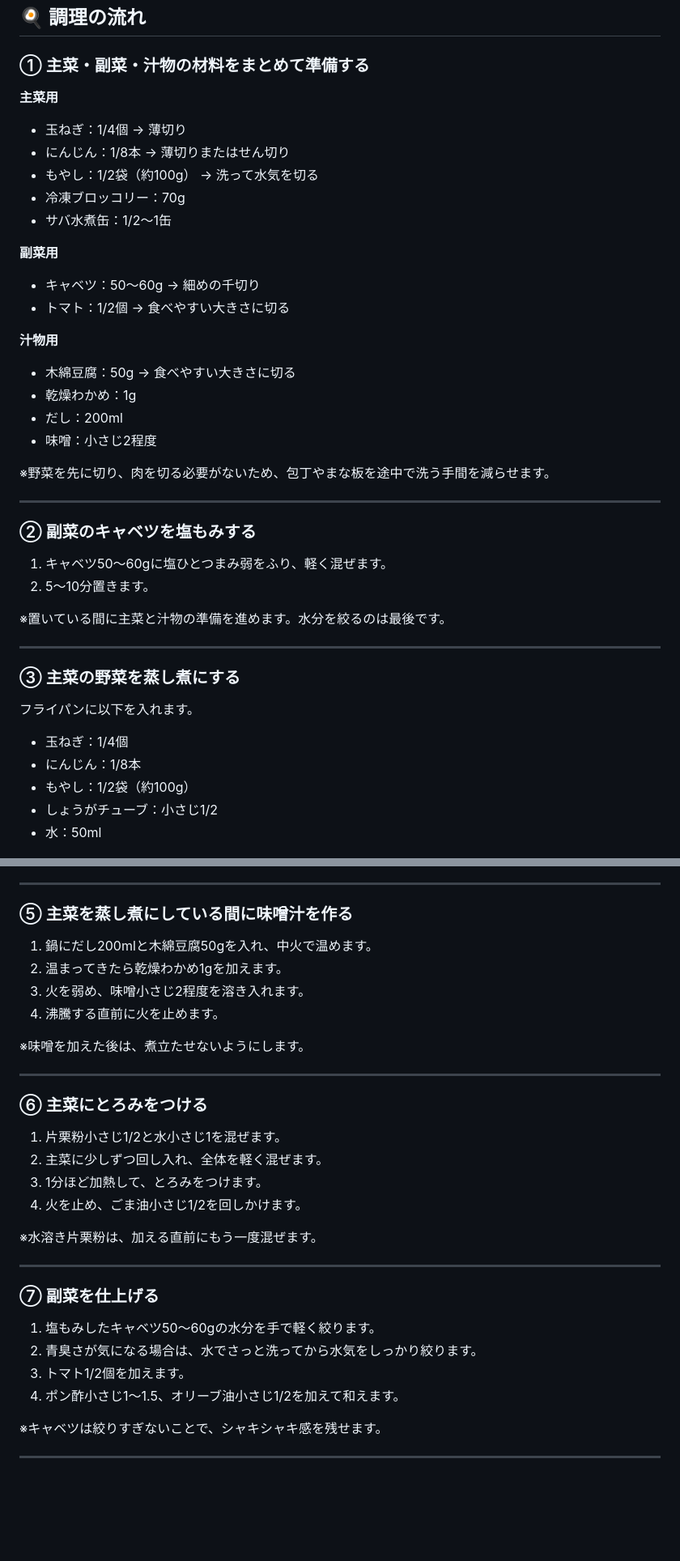
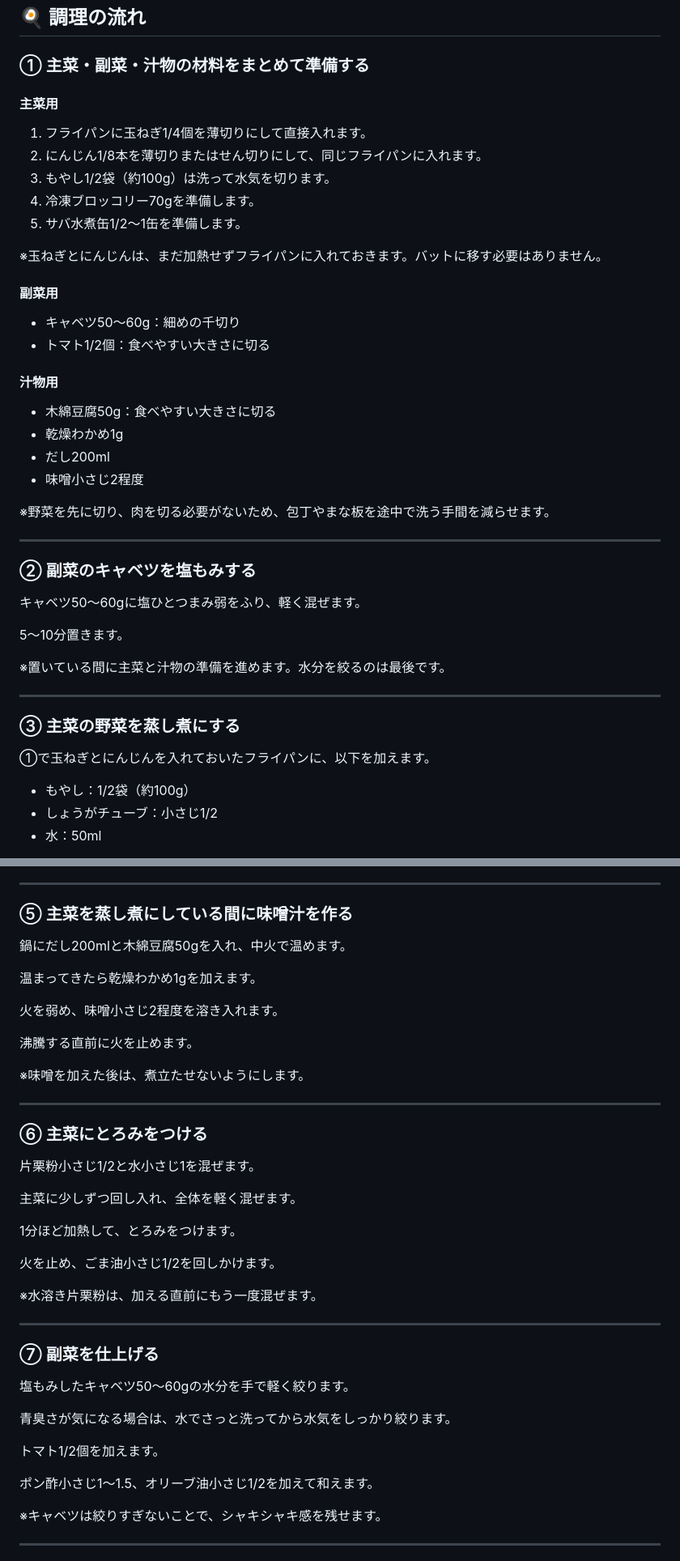
Before and after one commit to alufy26/kitchen-portal, a Markdown page: recipes/mon.md, 2 parts joined by grey strips. Shown at 81% size. Rendered like a GitHub page; blank space fills up the shorter version.

```diff
--- a/recipes/mon.md
+++ b/recipes/mon.md
@@ -4,25 +4,24 @@
 
 ### ① 主菜・副菜・汁物の材料をまとめて準備する
 
-**主菜用**
+#### 主菜用
+1. フライパンに玉ねぎ1/4個を薄切りにして直接入れます。
+2. にんじん1/8本を薄切りまたはせん切りにして、同じフライパンに入れます。
+3. もやし1/2袋（約100g）は洗って水気を切ります。
+4. 冷凍ブロッコリー70gを準備します。
+5. サバ水煮缶1/2～1缶を準備します。
 
-- 玉ねぎ：1/4個 → 薄切り
-- にんじん：1/8本 → 薄切りまたはせん切り
-- もやし：1/2袋（約100g） → 洗って水気を切る
-- 冷凍ブロッコリー：70g
-- サバ水煮缶：1/2～1缶
+※玉ねぎとにんじんは、まだ加熱せずフライパンに入れておきます。バットに移す必要はありません。
 
-**副菜用**
+#### 副菜用
+- キャベツ50～60g：細めの千切り
+- トマト1/2個：食べやすい大きさに切る
 
-- キャベツ：50～60g → 細めの千切り
-- トマト：1/2個 → 食べやすい大きさに切る
-
-**汁物用**
-
-- 木綿豆腐：50g → 食べやすい大きさに切る
-- 乾燥わかめ：1g
-- だし：200ml
-- 味噌：小さじ2程度
+#### 汁物用
+- 木綿豆腐50g：食べやすい大きさに切る
+- 乾燥わかめ1g
+- だし200ml
+- 味噌小さじ2程度
 
 ※野菜を先に切り、肉を切る必要がないため、包丁やまな板を途中で洗う手間を減らせます。
 
@@ -30,8 +29,9 @@
 
 ### ② 副菜のキャベツを塩もみする
 
-1. キャベツ50～60gに塩ひとつまみ弱をふり、軽く混ぜます。
-2. 5～10分置きます。
+キャベツ50～60gに塩ひとつまみ弱をふり、軽く混ぜます。
+
+5～10分置きます。
 
 ※置いている間に主菜と汁物の準備を進めます。水分を絞るのは最後です。
 
@@ -39,10 +39,8 @@
 
 ### ③ 主菜の野菜を蒸し煮にする
 
-フライパンに以下を入れます。
+①で玉ねぎとにんじんを入れておいたフライパンに、以下を加えます。
 
-- 玉ねぎ：1/4個
-- にんじん：1/8本
 - もやし：1/2袋（約100g）
 - しょうがチューブ：小さじ1/2
 - 水：50ml
@@ -72,10 +70,13 @@
 
 ### ⑤ 主菜を蒸し煮にしている間に味噌汁を作る
 
-1. 鍋にだし200mlと木綿豆腐50gを入れ、中火で温めます。
-2. 温まってきたら乾燥わかめ1gを加えます。
-3. 火を弱め、味噌小さじ2程度を溶き入れます。
-4. 沸騰する直前に火を止めます。
+鍋にだし200mlと木綿豆腐50gを入れ、中火で温めます。
+
+温まってきたら乾燥わかめ1gを加えます。
+
+火を弱め、味噌小さじ2程度を溶き入れます。
+
+沸騰する直前に火を止めます。
 
 ※味噌を加えた後は、煮立たせないようにします。
 
@@ -83,10 +84,13 @@
 
 ### ⑥ 主菜にとろみをつける
 
-1. 片栗粉小さじ1/2と水小さじ1を混ぜます。
-2. 主菜に少しずつ回し入れ、全体を軽く混ぜます。
-3. 1分ほど加熱して、とろみをつけます。
-4. 火を止め、ごま油小さじ1/2を回しかけます。
+片栗粉小さじ1/2と水小さじ1を混ぜます。
+
+主菜に少しずつ回し入れ、全体を軽く混ぜます。
+
+1分ほど加熱して、とろみをつけます。
+
+火を止め、ごま油小さじ1/2を回しかけます。
 
 ※水溶き片栗粉は、加える直前にもう一度混ぜます。
 
@@ -94,10 +98,13 @@
 
 ### ⑦ 副菜を仕上げる
 
-1. 塩もみしたキャベツ50～60gの水分を手で軽く絞ります。
-2. 青臭さが気になる場合は、水でさっと洗ってから水気をしっかり絞ります。
-3. トマト1/2個を加えます。
-4. ポン酢小さじ1～1.5、オリーブ油小さじ1/2を加えて和えます。
+塩もみしたキャベツ50～60gの水分を手で軽く絞ります。
+
+青臭さが気になる場合は、水でさっと洗ってから水気をしっかり絞ります。
+
+トマト1/2個を加えます。
+
+ポン酢小さじ1～1.5、オリーブ油小さじ1/2を加えて和えます。
 
 ※キャベツは絞りすぎないことで、シャキシャキ感を残せます。
 
```
Also changed, not shown: recipes/tue.md (+31 -88 lines).
